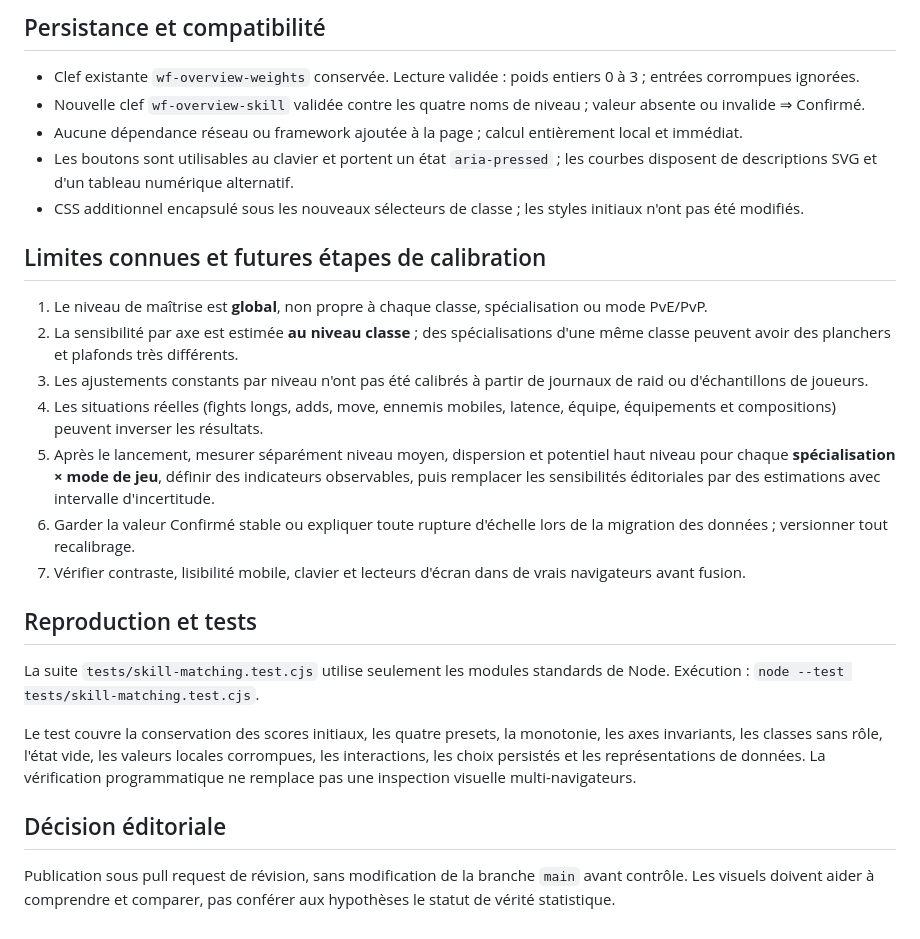
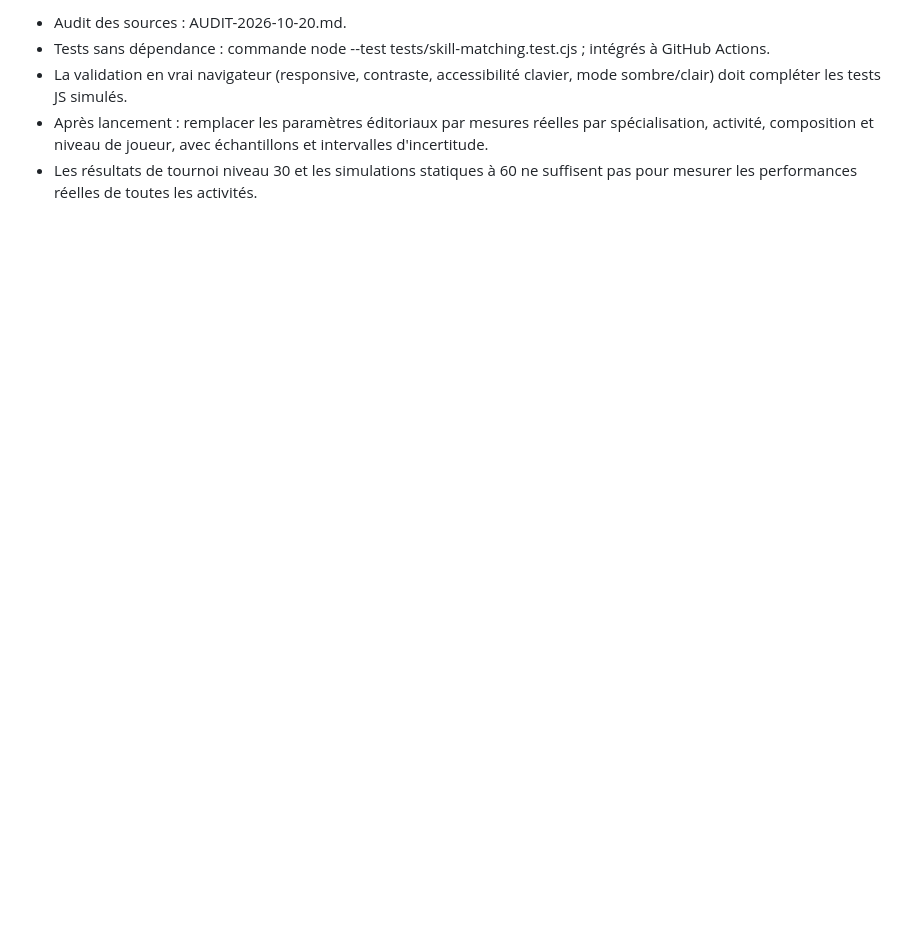
Before and after one commit to loursentong/wow-forever-classes, a Markdown page: MODELE-MAITRISE.md, the part around one of its changes. Drawn GitHub-style; blank space fills up the shorter version.

```diff
--- a/MODELE-MAITRISE.md
+++ b/MODELE-MAITRISE.md
@@ -89,27 +55,5 @@ Ces classements sont des **simulations illustratives de maîtrise**, pas des pro
-## Persistance et compatibilité
-
-- Clef existante `wf-overview-weights` conservée. Lecture validée : poids entiers 0 à 3 ; entrées corrompues ignorées.
-- Nouvelle clef `wf-overview-skill` validée contre les quatre noms de niveau ; valeur absente ou invalide ⇒ Confirmé.
-- Aucune dépendance réseau ou framework ajoutée à la page ; calcul entièrement local et immédiat.
-- Les boutons sont utilisables au clavier et portent un état `aria-pressed` ; les courbes disposent de descriptions SVG et d'un tableau numérique alternatif.
-- CSS additionnel encapsulé sous les nouveaux sélecteurs de classe ; les styles initiaux n'ont pas été modifiés.
-
-## Limites connues et futures étapes de calibration
-
-1. Le niveau de maîtrise est **global**, non propre à chaque classe, spécialisation ou mode PvE/PvP.
-2. La sensibilité par axe est estimée **au niveau classe** ; des spécialisations d'une même classe peuvent avoir des planchers et plafonds très différents.
-3. Les ajustements constants par niveau n'ont pas été calibrés à partir de journaux de raid ou d'échantillons de joueurs.
-4. Les situations réelles (fights longs, adds, move, ennemis mobiles, latence, équipe, équipements et compositions) peuvent inverser les résultats.
-5. Après le lancement, mesurer séparément niveau moyen, dispersion et potentiel haut niveau pour chaque **spécialisation × mode de jeu**, définir des indicateurs observables, puis remplacer les sensibilités éditoriales par des estimations avec intervalle d'incertitude.
-6. Garder la valeur Confirmé stable ou expliquer toute rupture d'échelle lors de la migration des données ; versionner tout recalibrage.
-7. Vérifier contraste, lisibilité mobile, clavier et lecteurs d'écran dans de vrais navigateurs avant fusion.
-
-## Reproduction et tests
-
-La suite `tests/skill-matching.test.cjs` utilise seulement les modules standards de Node. Exécution : `node --test tests/skill-matching.test.cjs`.
-
-Le test couvre la conservation des scores initiaux, les quatre presets, la monotonie, les axes invariants, les classes sans rôle, l'état vide, les valeurs locales corrompues, les interactions, les choix persistés et les représentations de données. La vérification programmatique ne remplace pas une inspection visuelle multi-navigateurs.
-
-## Décision éditoriale
-
-Publication sous pull request de révision, sans modification de la branche `main` avant contrôle. Les visuels doivent aider à comprendre et comparer, pas conférer aux hypothèses le statut de vérité statistique.
+- Audit des sources : AUDIT-2026-10-20.md.
+- Tests sans dépendance : commande node --test tests/skill-matching.test.cjs ; intégrés à GitHub Actions.
+- La validation en vrai navigateur (responsive, contraste, accessibilité clavier, mode sombre/clair) doit compléter les tests JS simulés.
+- Après lancement : remplacer les paramètres éditoriaux par mesures réelles par spécialisation, activité, composition et niveau de joueur, avec échantillons et intervalles d'incertitude.
+- Les résultats de tournoi niveau 30 et les simulations statiques à 60 ne suffisent pas pour mesurer les performances réelles de toutes les activités.
```
Also changed, not shown: other parts of MODELE-MAITRISE.md (+36 -70 lines).
